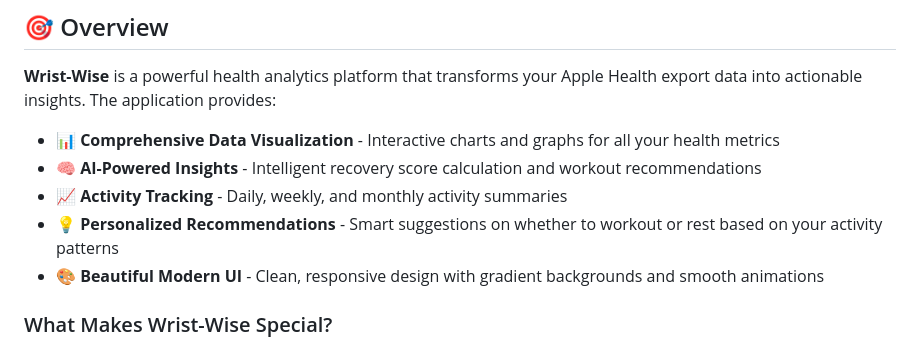
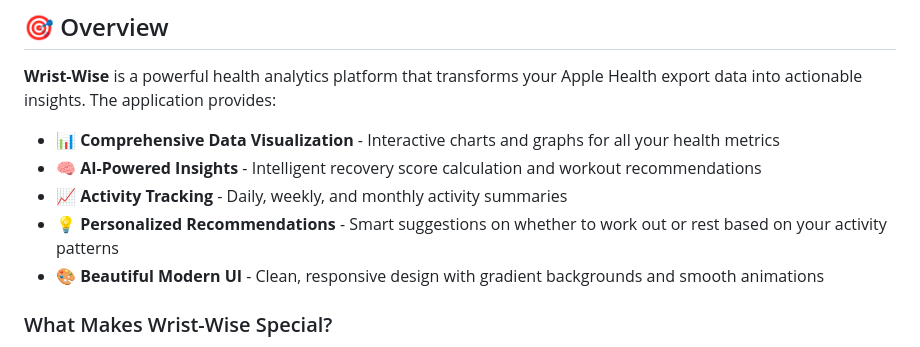
Before and after one commit to Shashankdotio/Wrist-Wise, a Markdown page: README.md, the part around the change. GitHub-like rendering.

Commit message:
Co-authored-by: Dheeraj Bangera <dhbangera12@gmail.com>

```diff
--- a/README.md
+++ b/README.md
@@ -36,7 +36,7 @@
 - 📊 **Comprehensive Data Visualization** - Interactive charts and graphs for all your health metrics
 - 🧠 **AI-Powered Insights** - Intelligent recovery score calculation and workout recommendations
 - 📈 **Activity Tracking** - Daily, weekly, and monthly activity summaries
-- 💡 **Personalized Recommendations** - Smart suggestions on whether to workout or rest based on your activity patterns
+- 💡 **Personalized Recommendations** - Smart suggestions on whether to work out or rest based on your activity patterns
 - 🎨 **Beautiful Modern UI** - Clean, responsive design with gradient backgrounds and smooth animations
 
 ### What Makes Wrist-Wise Special?
```
